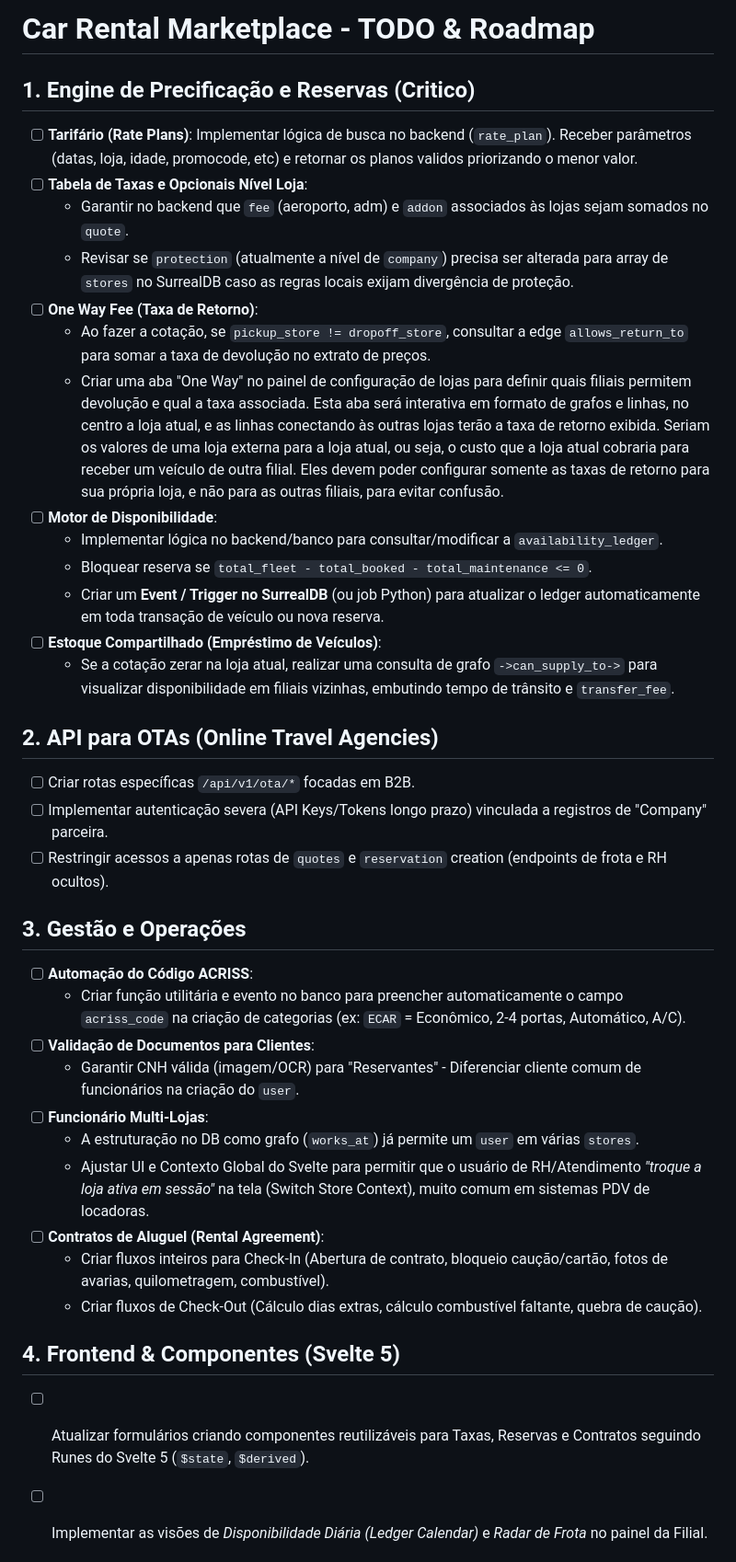
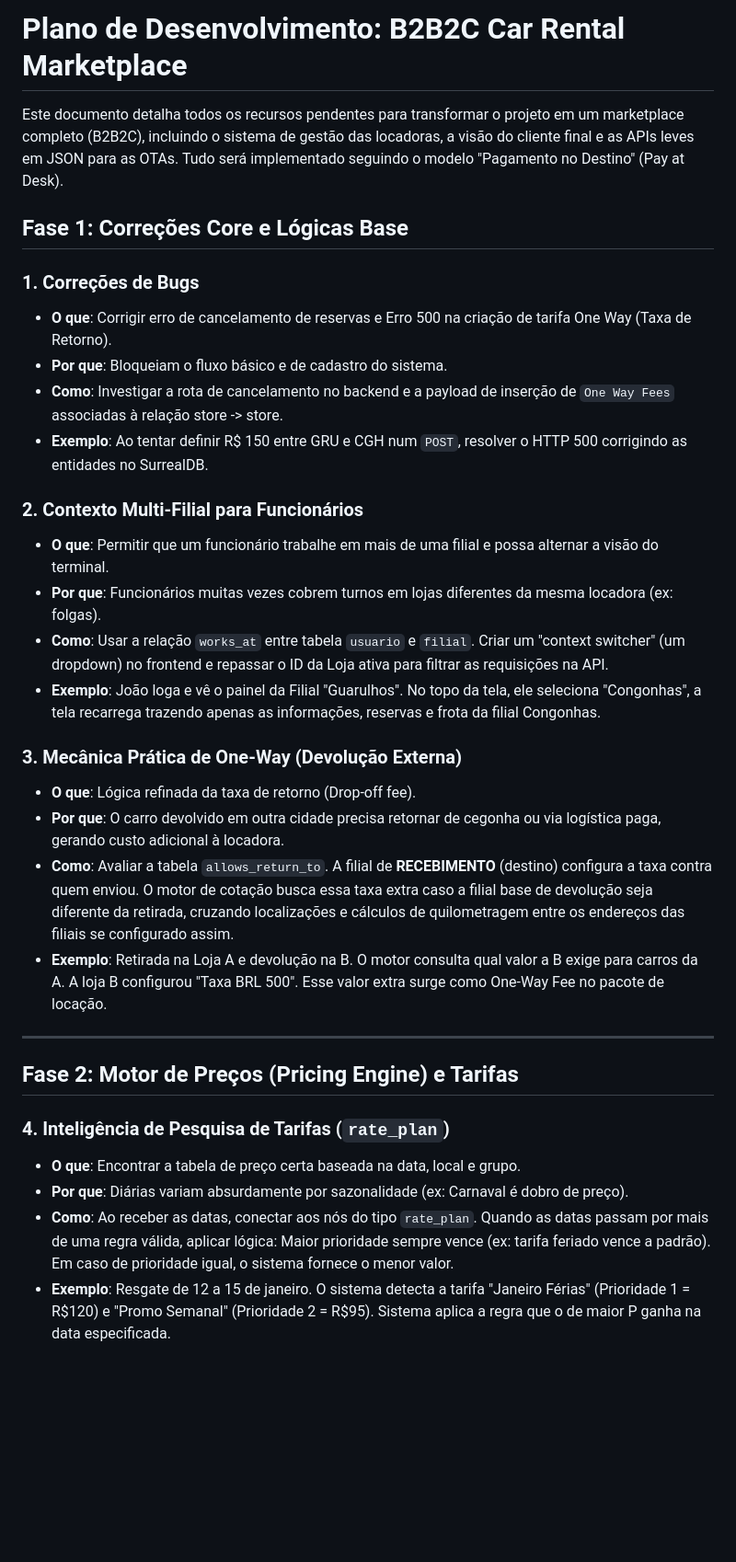
Before and after one commit to VictorPBilbao/CarRentalMarketplace, a Markdown page: TODO.md, the part around one of its changes. Shown at 92% size. Rendered like a GitHub page; blank space fills up the shorter version.

Commit message:
todo list 1

```diff
--- a/TODO.md
+++ b/TODO.md
@@ -1,41 +1,38 @@
-# Car Rental Marketplace - TODO & Roadmap
+# Plano de Desenvolvimento: B2B2C Car Rental Marketplace
 
-## 1. Engine de Precificação e Reservas (Critico)
+Este documento detalha todos os recursos pendentes para transformar o projeto em um marketplace completo (B2B2C), incluindo o sistema de gestão das locadoras, a visão do cliente final e as APIs leves em JSON para as OTAs. Tudo será implementado seguindo o modelo "Pagamento no Destino" (Pay at Desk).
 
-- [ ] **Tarifário (Rate Plans)**: Implementar lógica de busca no backend (`rate_plan`). Receber parâmetros (datas, loja, idade, promocode, etc) e retornar os planos validos priorizando o menor valor.
-- [ ] **Tabela de Taxas e Opcionais Nível Loja**:
-    - Garantir no backend que `fee` (aeroporto, adm) e `addon` associados às lojas sejam somados no `quote`.
-    - Revisar se `protection` (atualmente a nível de `company`) precisa ser alterada para array de `stores` no SurrealDB caso as regras locais exijam divergência de proteção.
-- [ ] **One Way Fee (Taxa de Retorno)**:
-    - Ao fazer a cotação, se `pickup_store != dropoff_store`, consultar a edge `allows_return_to` para somar a taxa de devolução no extrato de preços.
-    - Criar uma aba "One Way" no painel de configuração de lojas para definir quais filiais permitem devolução e qual a taxa associada. Esta aba será interativa em formato de grafos e linhas, no centro a loja atual, e as linhas conectando às outras lojas terão a taxa de retorno exibida. Seriam os valores de uma loja externa para a loja atual, ou seja, o custo que a loja atual cobraria para receber um veículo de outra filial. Eles devem poder configurar somente as taxas de retorno para sua própria loja, e não para as outras filiais, para evitar confusão.
-- [ ] **Motor de Disponibilidade**:
-    - Implementar lógica no backend/banco para consultar/modificar a `availability_ledger`.
-    - Bloquear reserva se `total_fleet - total_booked - total_maintenance <= 0`.
-    - Criar um **Event / Trigger no SurrealDB** (ou job Python) para atualizar o ledger automaticamente em toda transação de veículo ou nova reserva.
-- [ ] **Estoque Compartilhado (Empréstimo de Veículos)**:
-    - Se a cotação zerar na loja atual, realizar uma consulta de grafo `->can_supply_to->` para visualizar disponibilidade em filiais vizinhas, embutindo tempo de trânsito e `transfer_fee`.
+## Fase 1: Correções Core e Lógicas Base
 
-## 2. API para OTAs (Online Travel Agencies)
+### 1. Correções de Bugs
 
-- [ ] Criar rotas específicas `/api/v1/ota/*` focadas em B2B.
-- [ ] Implementar autenticação severa (API Keys/Tokens longo prazo) vinculada a registros de "Company" parceira.
-- [ ] Restringir acessos a apenas rotas de `quotes` e `reservation` creation (endpoints de frota e RH ocultos).
+- **O que**: Corrigir erro de cancelamento de reservas e Erro 500 na criação de tarifa One Way (Taxa de Retorno).
+- **Por que**: Bloqueiam o fluxo básico e de cadastro do sistema.
+- **Como**: Investigar a rota de cancelamento no backend e a payload de inserção de `One Way Fees` associadas à relação store -> store.
+- **Exemplo**: Ao tentar definir R$ 150 entre GRU e CGH num `POST`, resolver o HTTP 500 corrigindo as entidades no SurrealDB.
 
-## 3. Gestão e Operações
+### 2. Contexto Multi-Filial para Funcionários
 
-- [ ] **Automação do Código ACRISS**:
-    - Criar função utilitária e evento no banco para preencher automaticamente o campo `acriss_code` na criação de categorias (ex: `ECAR` = Econômico, 2-4 portas, Automático, A/C).
-- [ ] **Validação de Documentos para Clientes**:
-    - Garantir CNH válida (imagem/OCR) para "Reservantes" - Diferenciar cliente comum de funcionários na criação do `user`.
-- [ ] **Funcionário Multi-Lojas**:
-    - A estruturação no DB como grafo (`works_at`) já permite um `user` em várias `stores`.
-    - Ajustar UI e Contexto Global do Svelte para permitir que o usuário de RH/Atendimento _"troque a loja ativa em sessão"_ na tela (Switch Store Context), muito comum em sistemas PDV de locadoras.
-- [ ] **Contratos de Aluguel (Rental Agreement)**:
-    - Criar fluxos inteiros para Check-In (Abertura de contrato, bloqueio caução/cartão, fotos de avarias, quilometragem, combustível).
-    - Criar fluxos de Check-Out (Cálculo dias extras, cálculo combustível faltante, quebra de caução).
+- **O que**: Permitir que um funcionário trabalhe em mais de uma filial e possa alternar a visão do terminal.
+- **Por que**: Funcionários muitas vezes cobrem turnos em lojas diferentes da mesma locadora (ex: folgas).
+- **Como**: Usar a relação `works_at` entre tabela `usuario` e `filial`. Criar um "context switcher" (um dropdown) no frontend e repassar o ID da Loja ativa para filtrar as requisições na API.
+- **Exemplo**: João loga e vê o painel da Filial "Guarulhos". No topo da tela, ele seleciona "Congonhas", a tela recarrega trazendo apenas as informações, reservas e frota da filial Congonhas.
 
-## 4. Frontend & Componentes (Svelte 5)
+### 3. Mecânica Prática de One-Way (Devolução Externa)
 
-- [ ] Atualizar formulários criando componentes reutilizáveis para Taxas, Reservas e Contratos seguindo Runes do Svelte 5 (`$state`, `$derived`).
-- [ ] Implementar as visões de _Disponibilidade Diária (Ledger Calendar)_ e _Radar de Frota_ no painel da Filial.
+- **O que**: Lógica refinada da taxa de retorno (Drop-off fee).
+- **Por que**: O carro devolvido em outra cidade precisa retornar de cegonha ou via logística paga, gerando custo adicional à locadora.
+- **Como**: Avaliar a tabela `allows_return_to`. A filial de **RECEBIMENTO** (destino) configura a taxa contra quem enviou. O motor de cotação busca essa taxa extra caso a filial base de devolução seja diferente da retirada, cruzando localizações e cálculos de quilometragem entre os endereços das filiais se configurado assim.
+- **Exemplo**: Retirada na Loja A e devolução na B. O motor consulta qual valor a B exige para carros da A. A loja B configurou "Taxa BRL 500". Esse valor extra surge como One-Way Fee no pacote de locação.
+
+---
+
+## Fase 2: Motor de Preços (Pricing Engine) e Tarifas
+
+### 4. Inteligência de Pesquisa de Tarifas (`rate_plan`)
+
+- **O que**: Encontrar a tabela de preço certa baseada na data, local e grupo.
+- **Por que**: Diárias variam absurdamente por sazonalidade (ex: Carnaval é dobro de preço).
+- **Como**: Ao receber as datas, conectar aos nós do tipo `rate_plan`. Quando as datas passam por mais de uma regra válida, aplicar lógica: Maior prioridade sempre vence (ex: tarifa feriado vence a padrão). Em caso de prioridade igual, o sistema fornece o menor valor.
+- **Exemplo**: Resgate de 12 a 15 de janeiro. O sistema detecta a tarifa "Janeiro Férias" (Prioridade 1 = R$120) e "Promo Semanal" (Prioridade 2 = R$95). Sistema aplica a regra que o de maior P ganha na data especificada.
+
```
Also changed, not shown: other parts of TODO.md (+86 -0 lines).
